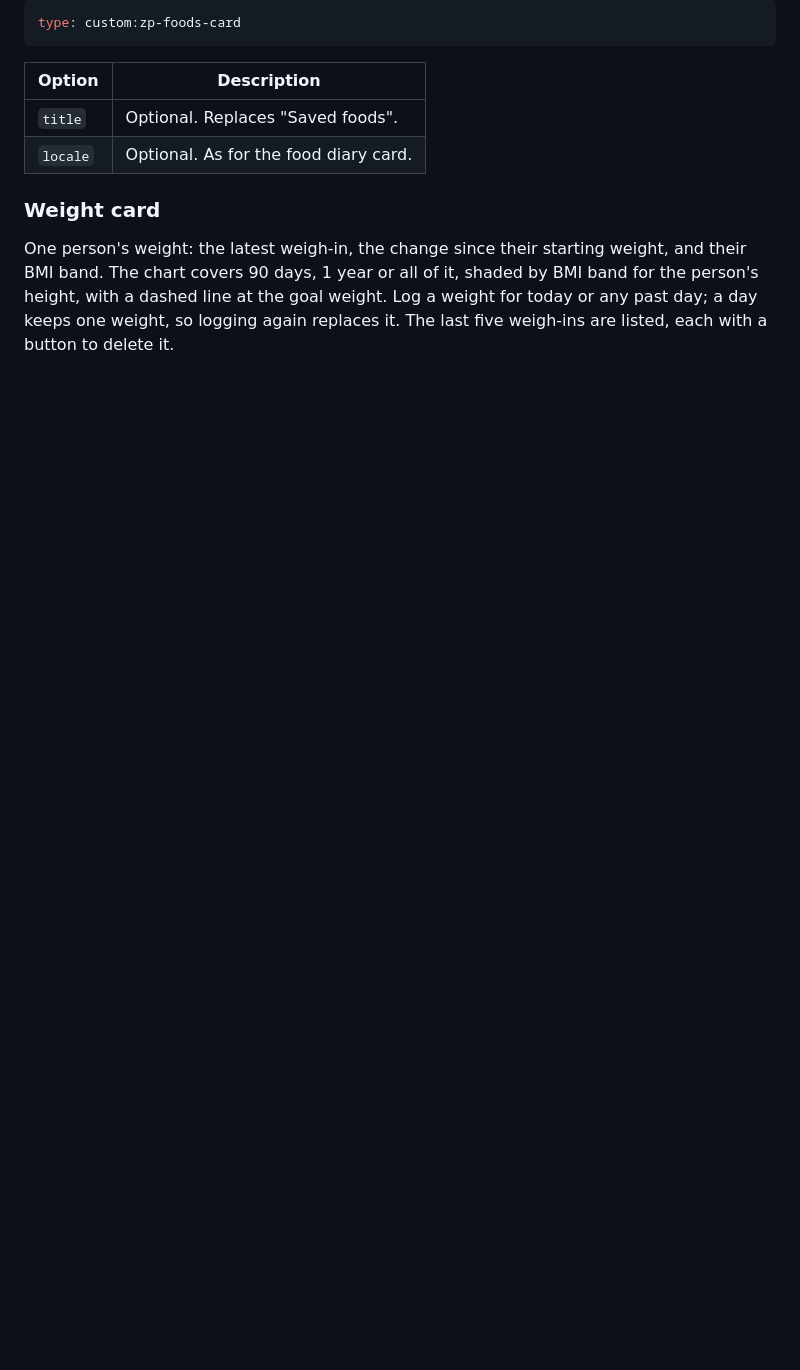
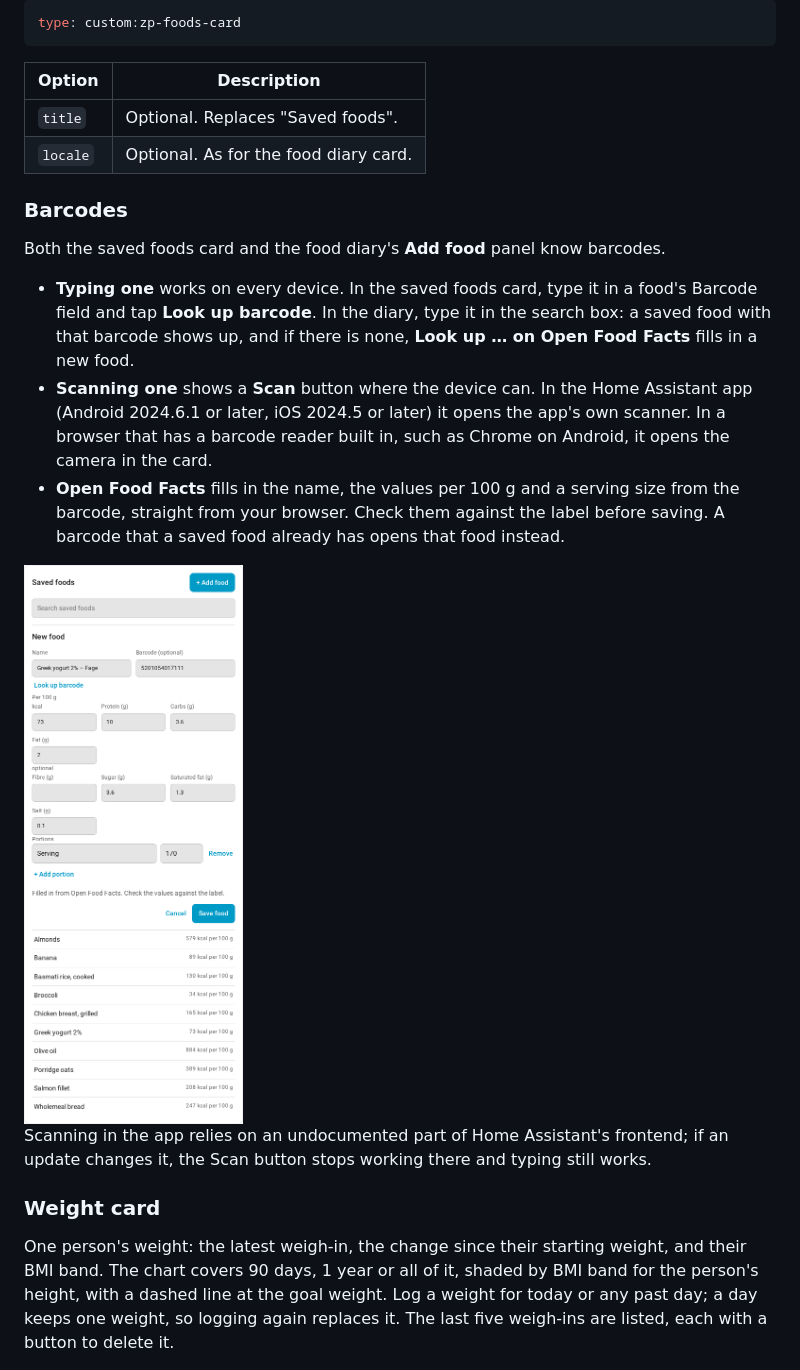
Before and after one commit to matteo-pacini/ZPMyFitnessCards, a Markdown page: README.md, the part around one of its changes. GitHub-like rendering; pictures changed too: images/barcode-lookup.png (added); blank space fills up the shorter version.

```diff
--- a/README.md
+++ b/README.md
@@ -95,6 +95,18 @@ type: custom:zp-foods-card
 | `title` | Optional. Replaces "Saved foods". |
 | `locale` | Optional. As for the food diary card. |
 
+### Barcodes
+
+Both the saved foods card and the food diary's **Add food** panel know barcodes.
+
+- **Typing one** works on every device. In the saved foods card, type it in a food's Barcode field and tap **Look up barcode**. In the diary, type it in the search box: a saved food with that barcode shows up, and if there is none, **Look up … on Open Food Facts** fills in a new food.
+- **Scanning one** shows a **Scan** button where the device can. In the Home Assistant app (Android 2024.6.1 or later, iOS 2024.5 or later) it opens the app's own scanner. In a browser that has a barcode reader built in, such as Chrome on Android, it opens the camera in the card.
+- **Open Food Facts** fills in the name, the values per 100 g and a serving size from the barcode, straight from your browser. Check them against the label before saving. A barcode that a saved food already has opens that food instead.
+
+<img src="images/barcode-lookup.png" alt="A food filled in from its barcode" width="400">
+
+Scanning in the app relies on an undocumented part of Home Assistant's frontend; if an update changes it, the Scan button stops working there and typing still works.
+
 ### Weight card
 
 One person's weight: the latest weigh-in, the change since their starting weight, and their BMI band. The chart covers 90 days, 1 year or all of it, shaded by BMI band for the person's height, with a dashed line at the goal weight. Log a weight for today or any past day; a day keeps one weight, so logging again replaces it. The last five weigh-ins are listed, each with a button to delete it.
```
Also changed, not shown: other parts of README.md (+1 -1 lines), AGENTS.md (+2 -0 lines), images/food-diary-add.png, 5 other files.
